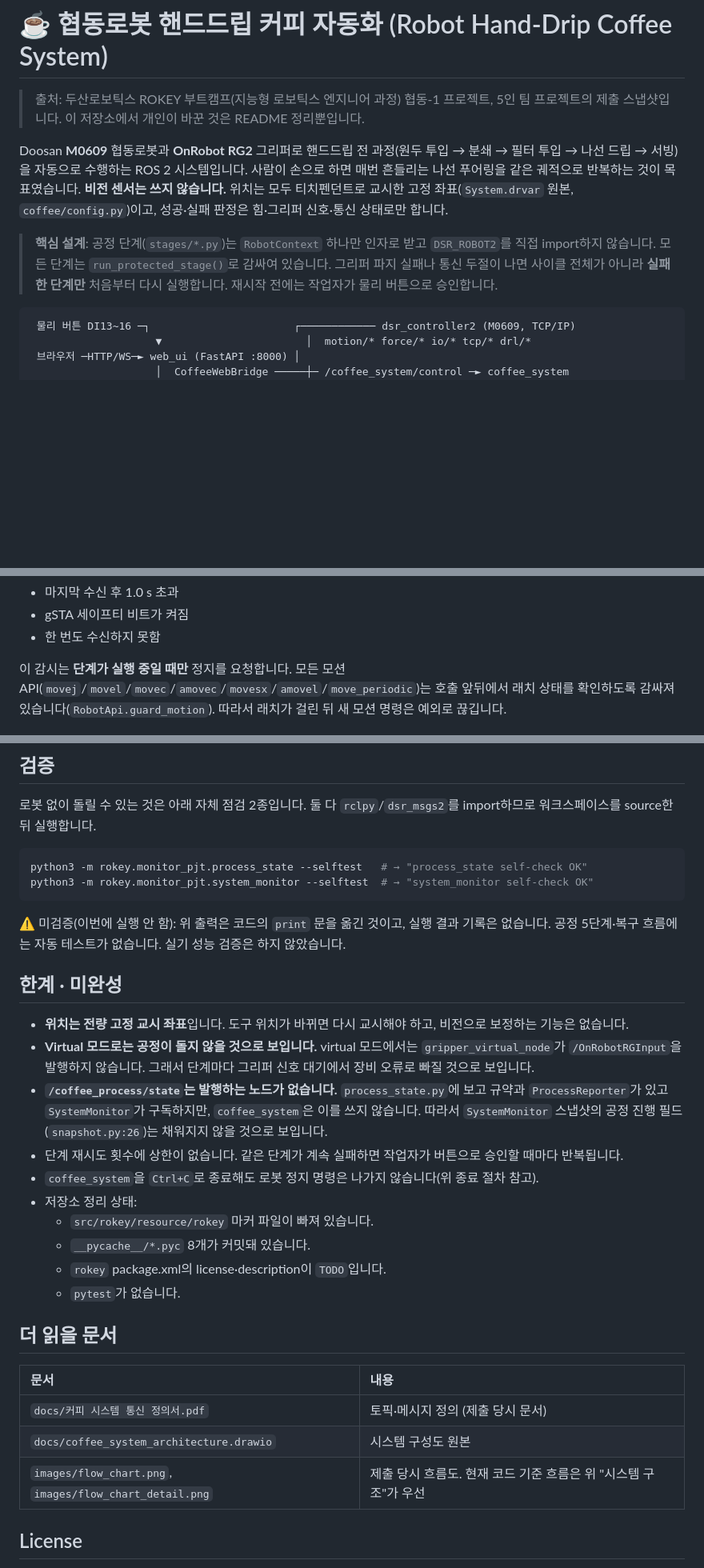
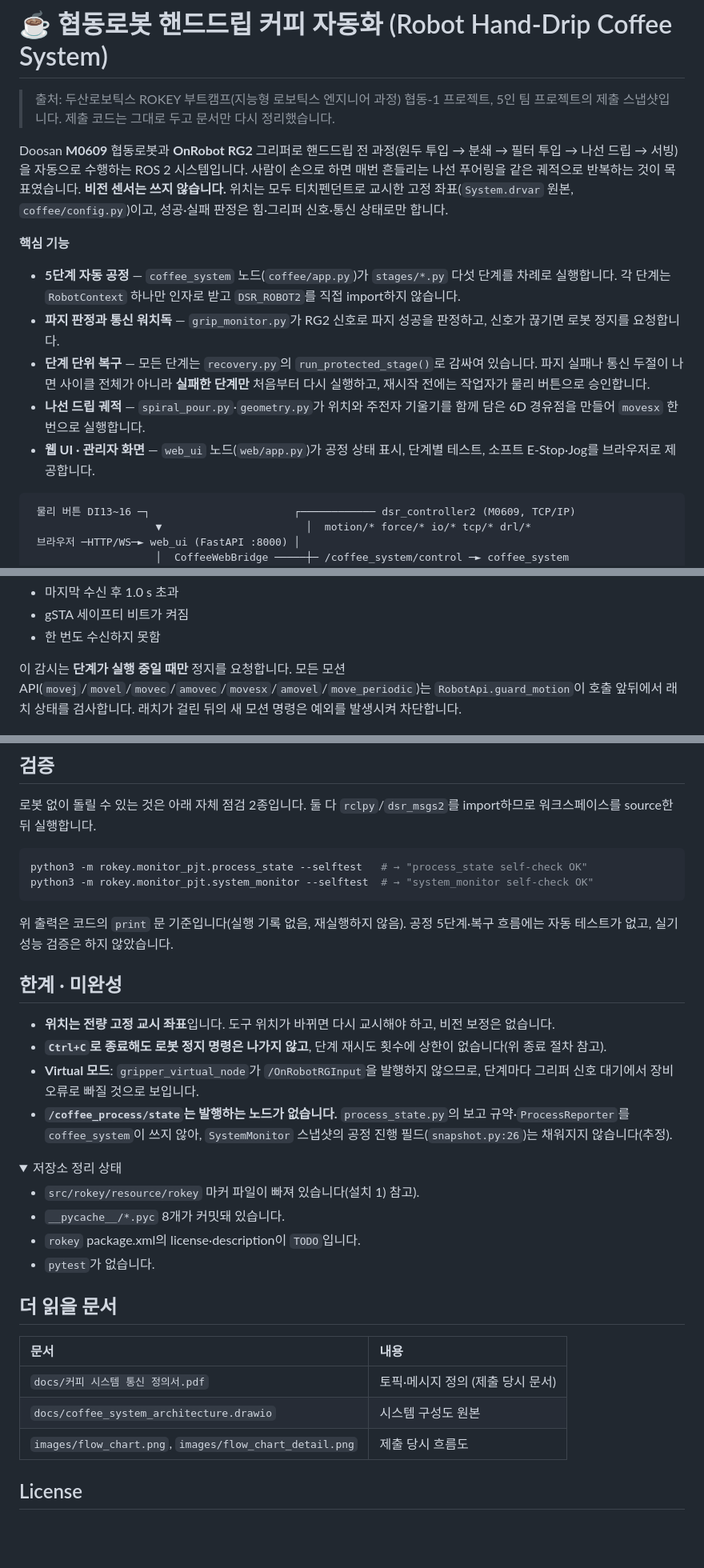
Before and after one commit to gwanhuiGIM/Rokey_cobot1, a Markdown page: README.md, 3 parts joined by grey strips. Shown at 80% size. Rendered like a GitHub page; folded sections open; blank space fills up the shorter version.

Commit message:
docs: README 흐름 재구성(기능 중심, 한계 절 집약, 서술 다듬기)

````diff
--- a/README.md
+++ b/README.md
@@ -1,12 +1,17 @@
 # ☕ 협동로봇 핸드드립 커피 자동화 (Robot Hand-Drip Coffee System)
 
-> 출처: 두산로보틱스 ROKEY 부트캠프(지능형 로보틱스 엔지니어 과정) 협동-1 프로젝트, 5인 팀 프로젝트의 제출 스냅샷입니다. 이 저장소에서 개인이 바꾼 것은 README 정리뿐입니다.
+> 출처: 두산로보틱스 ROKEY 부트캠프(지능형 로보틱스 엔지니어 과정) 협동-1 프로젝트, 5인 팀 프로젝트의 제출 스냅샷입니다. 제출 코드는 그대로 두고 문서만 다시 정리했습니다.
 
 Doosan **M0609** 협동로봇과 **OnRobot RG2** 그리퍼로 핸드드립 전 과정(원두 투입 → 분쇄 → 필터 투입 → 나선 드립 → 서빙)을 자동으로 수행하는 ROS 2 시스템입니다.
 사람이 손으로 하면 매번 흔들리는 나선 푸어링을 같은 궤적으로 반복하는 것이 목표였습니다.
 **비전 센서는 쓰지 않습니다.** 위치는 모두 티치펜던트로 교시한 고정 좌표(`System.drvar` 원본, `coffee/config.py`)이고, 성공·실패 판정은 힘·그리퍼 신호·통신 상태로만 합니다.
 
-> **핵심 설계**: 공정 단계(`stages/*.py`)는 `RobotContext` 하나만 인자로 받고 `DSR_ROBOT2`를 직접 import하지 않습니다. 모든 단계는 `run_protected_stage()`로 감싸여 있습니다. 그리퍼 파지 실패나 통신 두절이 나면 사이클 전체가 아니라 **실패한 단계만** 처음부터 다시 실행합니다. 재시작 전에는 작업자가 물리 버튼으로 승인합니다.
+**핵심 기능**
+- **5단계 자동 공정** — `coffee_system` 노드(`coffee/app.py`)가 `stages/*.py` 다섯 단계를 차례로 실행합니다. 각 단계는 `RobotContext` 하나만 인자로 받고 `DSR_ROBOT2`를 직접 import하지 않습니다.
+- **파지 판정과 통신 워치독** — `grip_monitor.py`가 RG2 신호로 파지 성공을 판정하고, 신호가 끊기면 로봇 정지를 요청합니다.
+- **단계 단위 복구** — 모든 단계는 `recovery.py`의 `run_protected_stage()`로 감싸여 있습니다. 파지 실패나 통신 두절이 나면 사이클 전체가 아니라 **실패한 단계만** 처음부터 다시 실행하고, 재시작 전에는 작업자가 물리 버튼으로 승인합니다.
+- **나선 드립 궤적** — `spiral_pour.py`·`geometry.py`가 위치와 주전자 기울기를 함께 담은 6D 경유점을 만들어 `movesx` 한 번으로 실행합니다.
+- **웹 UI · 관리자 화면** — `web_ui` 노드(`web/app.py`)가 공정 상태 표시, 단계별 테스트, 소프트 E-Stop·Jog를 브라우저로 제공합니다.
 
 ```
  물리 버튼 DI13~16 ─┐                       ┌──────────── dsr_controller2 (M0609, TCP/IP)
@@ -86,7 +91,7 @@ TEST_READY ──(DI13~16)──► BEAN_SELECTED ─► bean_drop ─► [굵
 - gSTA 세이프티 비트가 켜짐
 - 한 번도 수신하지 못함
 
-이 감시는 **단계가 실행 중일 때만** 정지를 요청합니다. 모든 모션 API(`movej`/`movel`/`movec`/`amovec`/`movesx`/`amovel`/`move_periodic`)는 호출 앞뒤에서 래치 상태를 확인하도록 감싸져 있습니다(`RobotApi.guard_motion`). 따라서 래치가 걸린 뒤 새 모션 명령은 예외로 끊깁니다.
+이 감시는 **단계가 실행 중일 때만** 정지를 요청합니다. 모든 모션 API(`movej`/`movel`/`movec`/`amovec`/`movesx`/`amovel`/`move_periodic`)는 `RobotApi.guard_motion`이 호출 앞뒤에서 래치 상태를 검사합니다. 래치가 걸린 뒤의 새 모션 명령은 예외를 발생시켜 차단합니다.
 
 <p align="center">
   <img src="./images/gripper_signal_timeline.png" alt="신호 두절 감지 → 정지" width="760">
@@ -263,26 +270,29 @@ ros2 run rokey web_ui                  # http://localhost:8000 (/test, /admin은
 python3 -m rokey.monitor_pjt.process_state --selftest   # → "process_state self-check OK"
 python3 -m rokey.monitor_pjt.system_monitor --selftest  # → "system_monitor self-check OK"
 ```
-⚠️ 미검증(이번에 실행 안 함): 위 출력은 코드의 `print` 문을 옮긴 것이고, 실행 결과 기록은 없습니다. 공정 5단계·복구 흐름에는 자동 테스트가 없습니다. 실기 성능 검증은 하지 않았습니다.
+위 출력은 코드의 `print` 문 기준입니다(실행 기록 없음, 재실행하지 않음). 공정 5단계·복구 흐름에는 자동 테스트가 없고, 실기 성능 검증은 하지 않았습니다.
 
 ## 한계 · 미완성
-- **위치는 전량 고정 교시 좌표**입니다. 도구 위치가 바뀌면 다시 교시해야 하고, 비전으로 보정하는 기능은 없습니다.
-- **Virtual 모드로는 공정이 돌지 않을 것으로 보입니다.** virtual 모드에서는 `gripper_virtual_node`가 `/OnRobotRGInput`을 발행하지 않습니다. 그래서 단계마다 그리퍼 신호 대기에서 장비 오류로 빠질 것으로 보입니다.
-- **`/coffee_process/state`는 발행하는 노드가 없습니다.** `process_state.py`에 보고 규약과 `ProcessReporter`가 있고 `SystemMonitor`가 구독하지만, `coffee_system`은 이를 쓰지 않습니다. 따라서 `SystemMonitor` 스냅샷의 공정 진행 필드(`snapshot.py:26`)는 채워지지 않을 것으로 보입니다.
-- 단계 재시도 횟수에 상한이 없습니다. 같은 단계가 계속 실패하면 작업자가 버튼으로 승인할 때마다 반복됩니다.
-- `coffee_system`을 `Ctrl+C`로 종료해도 로봇 정지 명령은 나가지 않습니다(위 종료 절차 참고).
-- 저장소 정리 상태:
-  - `src/rokey/resource/rokey` 마커 파일이 빠져 있습니다.
-  - `__pycache__/*.pyc` 8개가 커밋돼 있습니다.
-  - `rokey` package.xml의 license·description이 `TODO`입니다.
-  - `pytest`가 없습니다.
+- **위치는 전량 고정 교시 좌표**입니다. 도구 위치가 바뀌면 다시 교시해야 하고, 비전 보정은 없습니다.
+- **`Ctrl+C`로 종료해도 로봇 정지 명령은 나가지 않고**, 단계 재시도 횟수에 상한이 없습니다(위 종료 절차 참고).
+- **Virtual 모드**: `gripper_virtual_node`가 `/OnRobotRGInput`을 발행하지 않으므로, 단계마다 그리퍼 신호 대기에서 장비 오류로 빠질 것으로 보입니다.
+- **`/coffee_process/state`는 발행하는 노드가 없습니다.** `process_state.py`의 보고 규약·`ProcessReporter`를 `coffee_system`이 쓰지 않아, `SystemMonitor` 스냅샷의 공정 진행 필드(`snapshot.py:26`)는 채워지지 않습니다(추정).
+
+<details>
+<summary>저장소 정리 상태</summary>
+
+- `src/rokey/resource/rokey` 마커 파일이 빠져 있습니다(설치 1) 참고).
+- `__pycache__/*.pyc` 8개가 커밋돼 있습니다.
+- `rokey` package.xml의 license·description이 `TODO`입니다.
+- `pytest`가 없습니다.
+</details>
 
 ## 더 읽을 문서
 | 문서 | 내용 |
 |:---|:---|
 | `docs/커피 시스템 통신 정의서.pdf` | 토픽·메시지 정의 (제출 당시 문서) |
 | `docs/coffee_system_architecture.drawio` | 시스템 구성도 원본 |
-| `images/flow_chart.png`, `images/flow_chart_detail.png` | 제출 당시 흐름도. 현재 코드 기준 흐름은 위 "시스템 구조"가 우선 |
+| `images/flow_chart.png`, `images/flow_chart_detail.png` | 제출 당시 흐름도 |
 
 ## License
 이 저장소의 프로젝트 코드(`src/rokey/`, README·문서·이미지)에는 라이선스를 부여하지 않았습니다(All rights reserved). `src/doosan-robot2/`, `src/onrobot-ros2/` 등 upstream 코드는 각 디렉터리의 LICENSE를 따릅니다. `src/rg2/`는 별도 LICENSE 파일이 없고, package.xml에 Apache-2.0으로 적혀 있습니다.
````
Also changed, not shown: other parts of README.md (+7 -5 lines).
